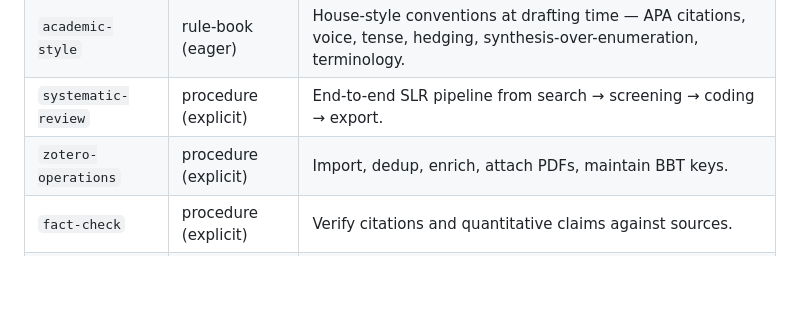
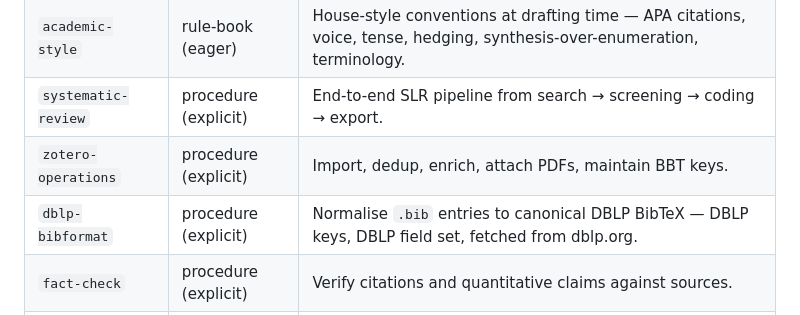
Before and after one commit to mronkko/claude-academic-research, a Markdown page: README.md, the part around the change. Drawn GitHub-style; blank space fills up the shorter version.

```diff
--- a/README.md
+++ b/README.md
@@ -48,6 +48,7 @@ Eight skills:
 | `academic-style` | rule-book (eager) | House-style conventions at drafting time — APA citations, voice, tense, hedging, synthesis-over-enumeration, terminology. |
 | `systematic-review` | procedure (explicit) | End-to-end SLR pipeline from search → screening → coding → export. |
 | `zotero-operations` | procedure (explicit) | Import, dedup, enrich, attach PDFs, maintain BBT keys. |
+| `dblp-bibformat` | procedure (explicit) | Normalise `.bib` entries to canonical DBLP BibTeX — DBLP keys, DBLP field set, fetched from dblp.org. |
 | `fact-check` | procedure (explicit) | Verify citations and quantitative claims against sources. |
 | `critic-loop` | procedure (explicit) | Run 4 parallel critics (evidence / method / argument / expert) until no MAJOR issues remain. |
 | `setup` | procedure (explicit) | Chat-driven configuration wizard for first-time install. |
```
Also changed, not shown: skills/dblp-bibformat/SKILL.md (added, +99 -0 lines).
